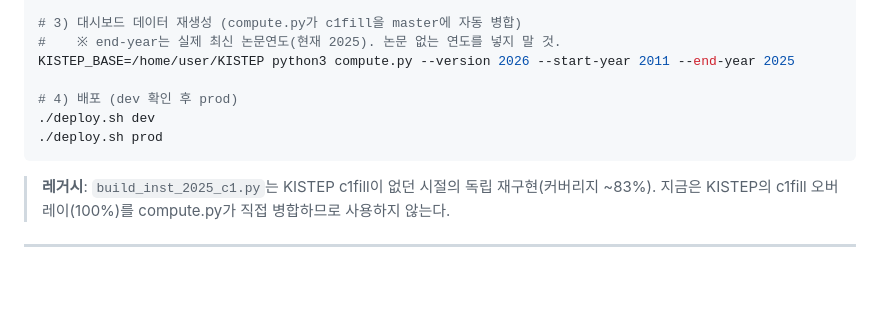
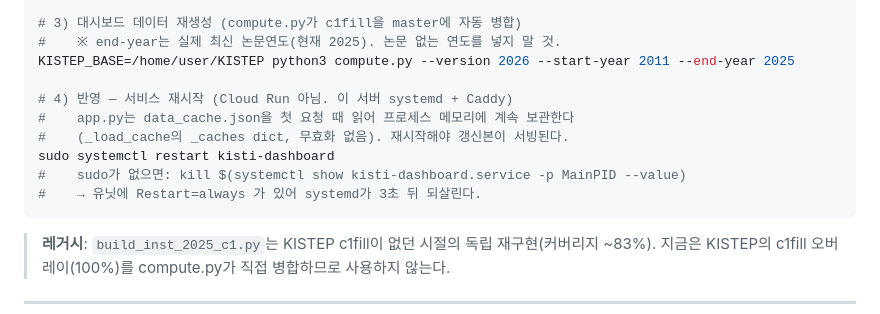
Before and after one commit to Suntae-Kim2020/KISTI-POLICY, a Markdown page: 기관매핑_흐름.md, the part around the change. GitHub-like rendering; blank space fills up the shorter version.

````diff
--- a/기관매핑_흐름.md
+++ b/기관매핑_흐름.md
@@ -57,9 +57,12 @@ python3 preprocess_wos.py --fill-inst-c1        # (KISTEP 폴더에서)
 #    ※ end-year는 실제 최신 논문연도(현재 2025). 논문 없는 연도를 넣지 말 것.
 KISTEP_BASE=/home/user/KISTEP python3 compute.py --version 2026 --start-year 2011 --end-year 2025
 
-# 4) 배포 (dev 확인 후 prod)
-./deploy.sh dev
-./deploy.sh prod
+# 4) 반영 — 서비스 재시작 (Cloud Run 아님. 이 서버 systemd + Caddy)
+#    app.py는 data_cache.json을 첫 요청 때 읽어 프로세스 메모리에 계속 보관한다
+#    (_load_cache의 _caches dict, 무효화 없음). 재시작해야 갱신본이 서빙된다.
+sudo systemctl restart kisti-dashboard
+#    sudo가 없으면: kill $(systemctl show kisti-dashboard.service -p MainPID --value)
+#    → 유닛에 Restart=always 가 있어 systemd가 3초 뒤 되살린다.
 ```
 
 > **레거시**: `build_inst_2025_c1.py`는 KISTEP c1fill이 없던 시절의 독립 재구현(커버리지 ~83%).
````
Also changed, not shown: DEPLOYMENT.md (+28 -0 lines).
